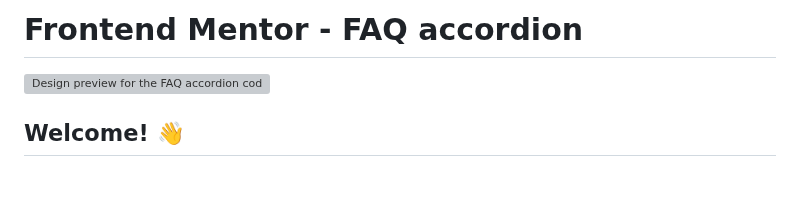
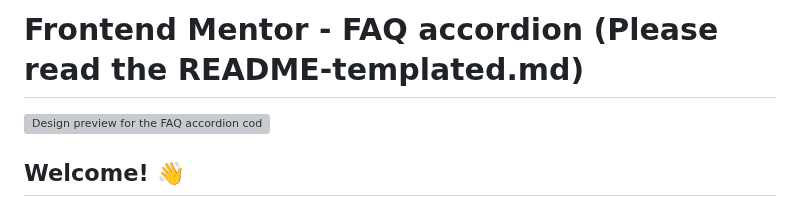
Before and after one commit to kiangraphy/accordion-faqs, a Markdown page: README.md, the part around the change. GitHub-like rendering; blank space fills up the shorter version; grey boxes are pictures that could not be loaded.

```diff
--- a/README.md
+++ b/README.md
@@ -1,4 +1,4 @@
-# Frontend Mentor - FAQ accordion
+# Frontend Mentor - FAQ accordion (Please read the README-templated.md)
 
 ![Design preview for the FAQ accordion coding challenge](./design/desktop-preview.jpg)
 
```
